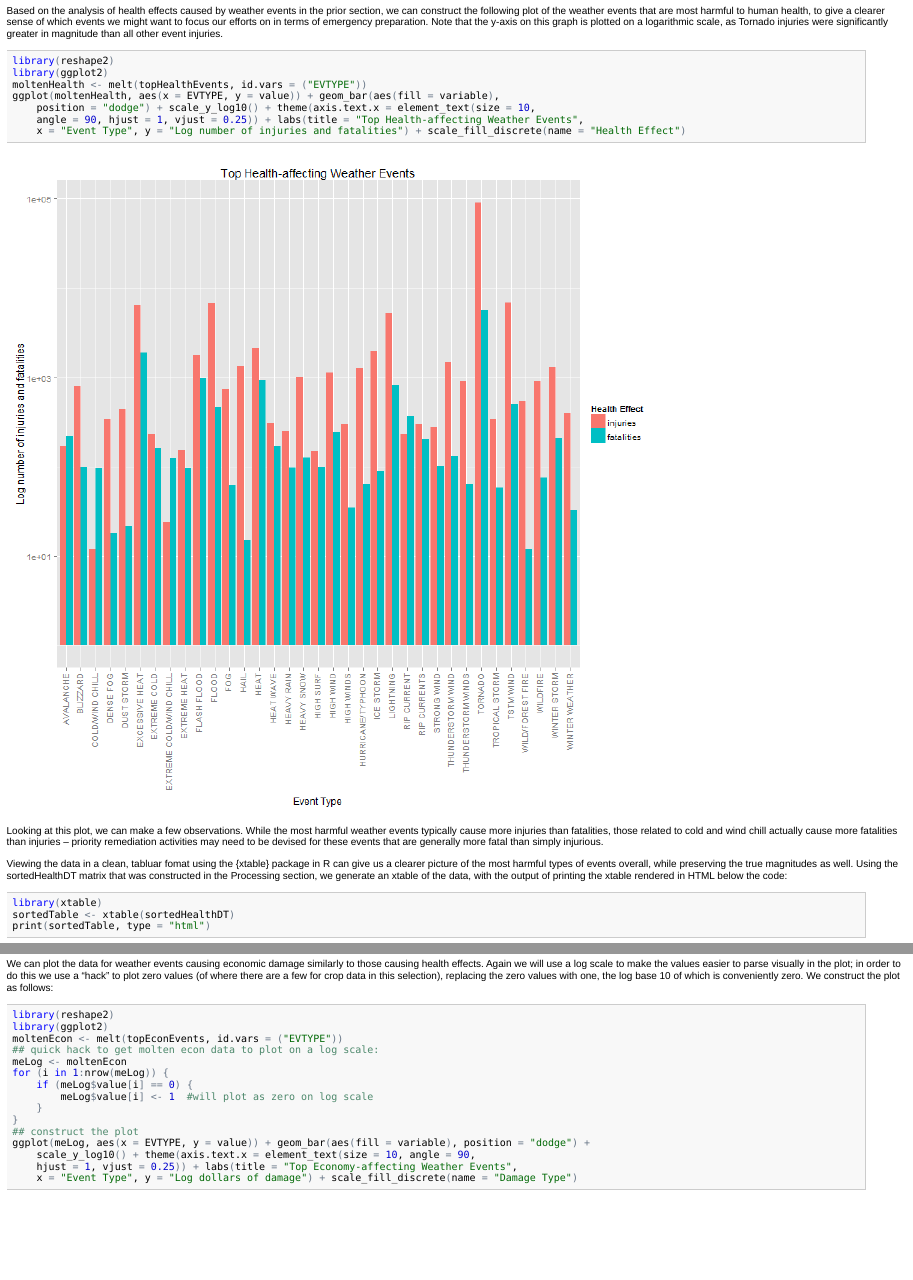
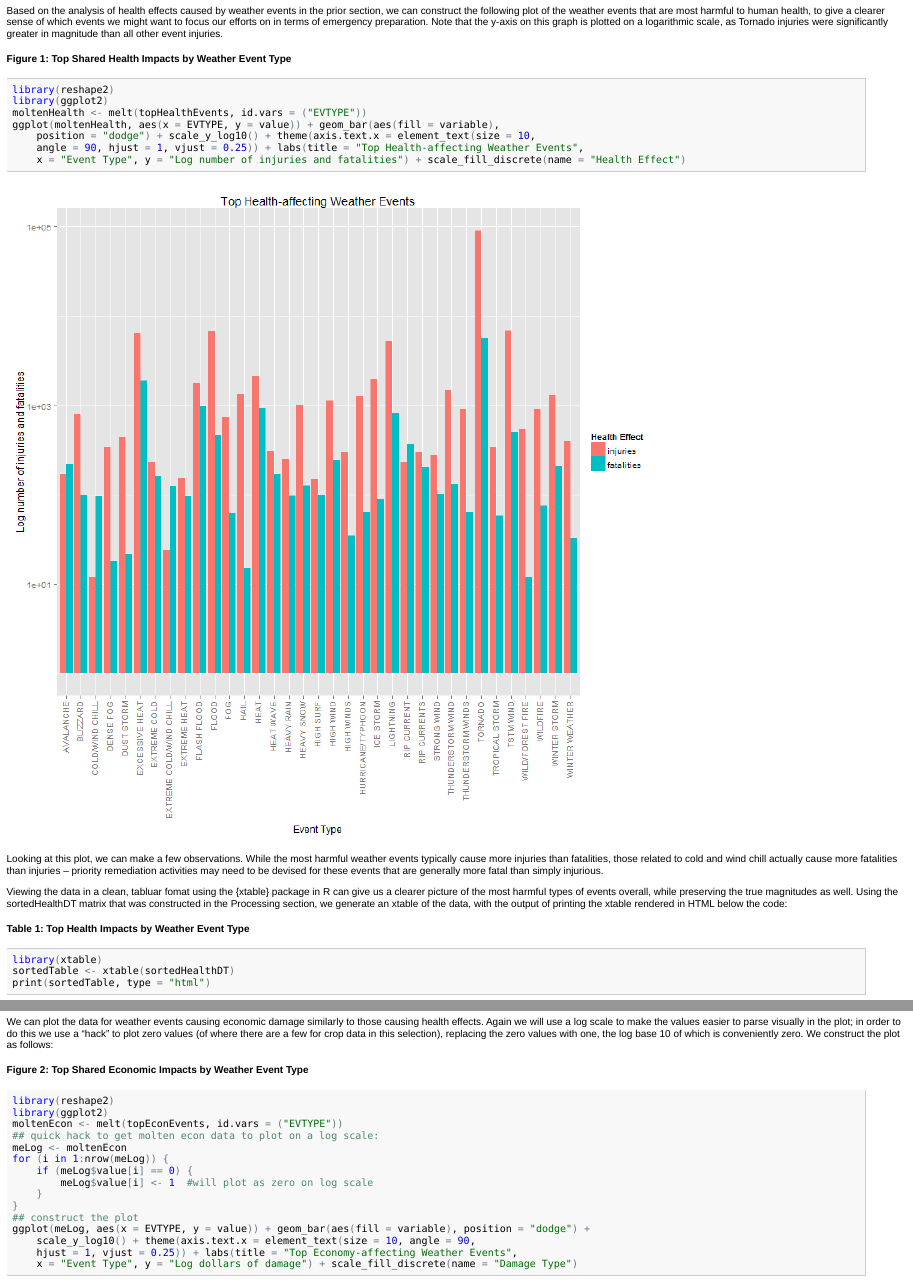
Before and after one commit to cs79/RepData_PeerAssessment2, an R Markdown document (NOAA_analysis.Rmd): the page in a window 1100 px wide, from 3120 px down, and a second part further down, joined at a grey line. The pictures show the output file NOAA_analysis.html that the author committed with the source, opened offline.

Commit message:
clean up formatting for clarity

````diff
--- a/NOAA_analysis.Rmd
+++ b/NOAA_analysis.Rmd
@@ -224,6 +224,8 @@ in terms of emergency preparation. Note that the y-axis on this graph is plotted
 logarithmic scale, as Tornado injuries were significantly greater in magnitude than all
 other event injuries.
 
+#### Figure 1: Top Shared Health Impacts by Weather Event Type
+
 ```{r, message=FALSE, fig.height=11, fig.width=11}
 library(reshape2)
 library(ggplot2)
@@ -242,6 +244,7 @@ magnitudes as well. Using the sortedHealthDT matrix that was constructed in the
 Processing section, we generate an xtable of the data, with the output of printing the
 xtable rendered in HTML below the code:
 
+#### Table 1: Top Health Impacts by Weather Event Type
 ```{r, results='asis'}
 library(xtable)
 sortedTable <- xtable(sortedHealthDT)
@@ -268,6 +271,8 @@ parse visually in the plot; in order to do this we use a "hack" to plot zero val
 (of where there are a few for crop data in this selection), replacing the zero values
 with one, the log base 10 of which is conveniently zero.  We construct the plot as
 follows:
+
+#### Figure 2: Top Shared Economic Impacts by Weather Event Type
 
 ```{r, message=FALSE, fig.height=11, fig.width=11}
 library(reshape2)
````
Also changed, not shown: NOAA_analysis.html, NOAA_analysis.md, NOAA_analysis.Rmd (2 more changed lines).
